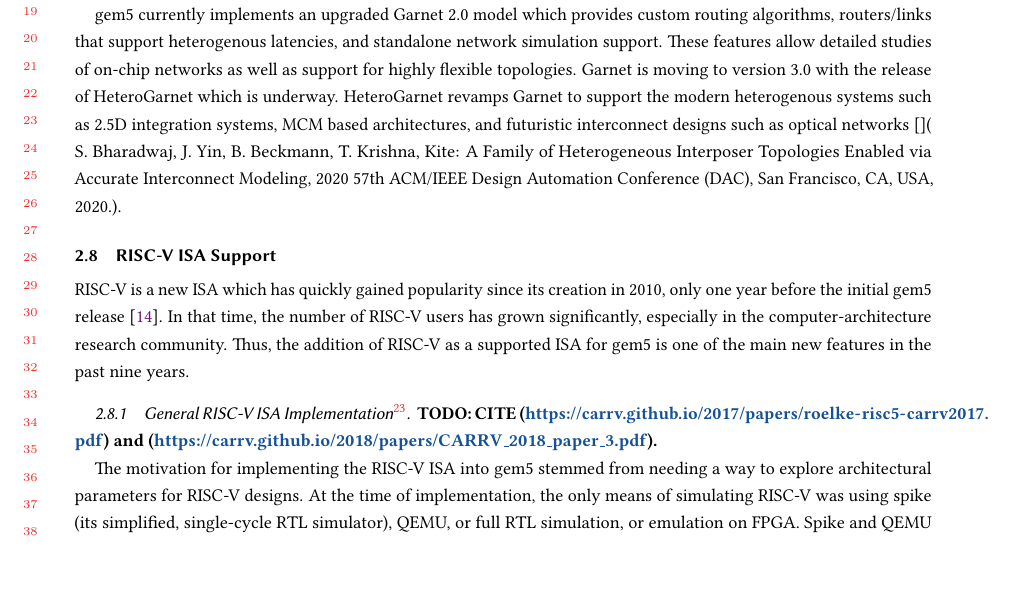
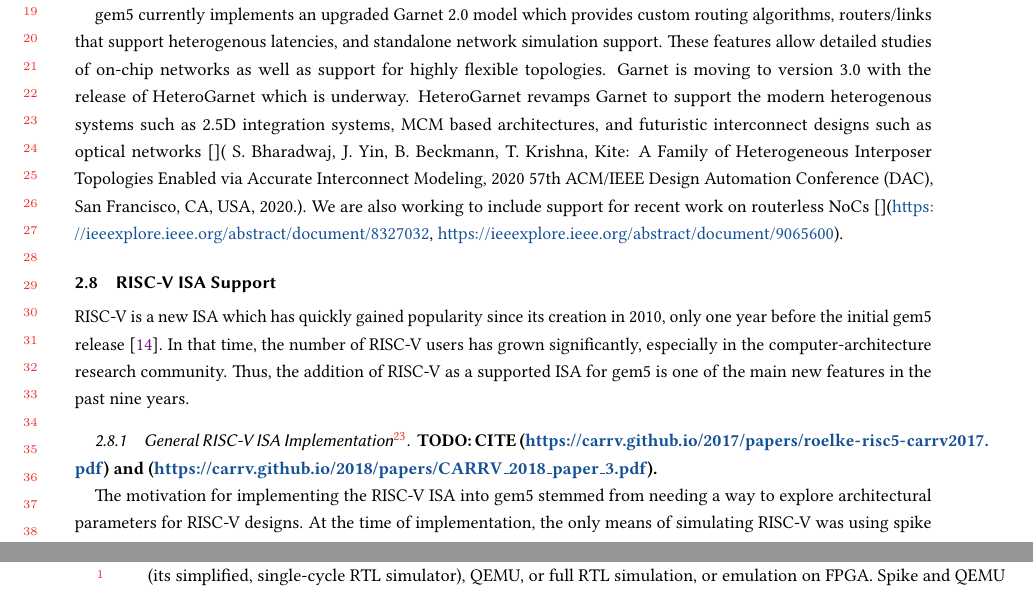
Before and after one commit to darchr/gem5-20-paper, a LaTeX paper (main.tex, which reads changes/garnet-network-model.tex): part of page 9 of 21 before the commit and two parts of pages 9 and 10 of 21 after it, the two joined at a grey line, cut so that both start at the same text, the shorter picture padded with empty space. Compiled offline with pdfLaTeX.

Commit message:
Add sentence on routerless NoCs
Signed-off-by: Jason Lowe-Power <jason@lowepower.com>

```diff
--- a/changes/garnet-network-model.tex
+++ b/changes/garnet-network-model.tex
@@ -14,3 +14,4 @@
 These features allow detailed studies of on-chip networks as well as support for highly flexible topologies.
 Garnet is moving to version 3.0 with the release of HeteroGarnet which is underway.
 HeteroGarnet revamps Garnet to support the modern heterogenous systems such as 2.5D integration systems, MCM based architectures, and futuristic interconnect designs such as optical networks~\cite{}( S. Bharadwaj, J. Yin, B. Beckmann, T. Krishna, Kite: A Family of Heterogeneous Interposer Topologies Enabled via Accurate Interconnect Modeling, 2020 57th ACM/IEEE Design Automation Conference (DAC), San Francisco, CA, USA, 2020.).
+We are also working to include support for recent work on routerless NoCs~\cite{}(\url{https://ieeexplore.ieee.org/abstract/document/8327032}, \url{https://ieeexplore.ieee.org/abstract/document/9065600}).
```
